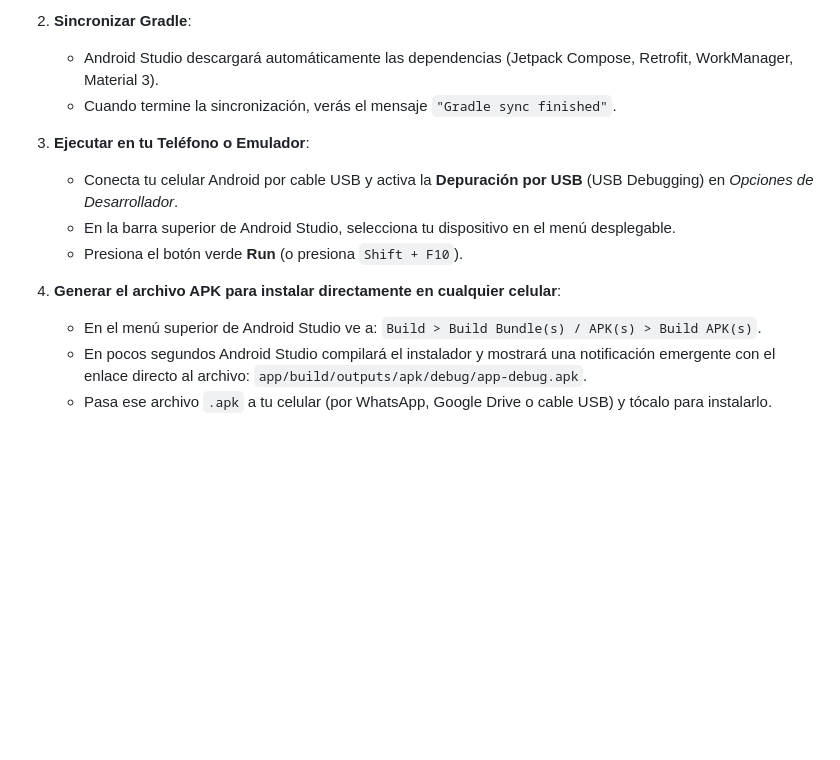
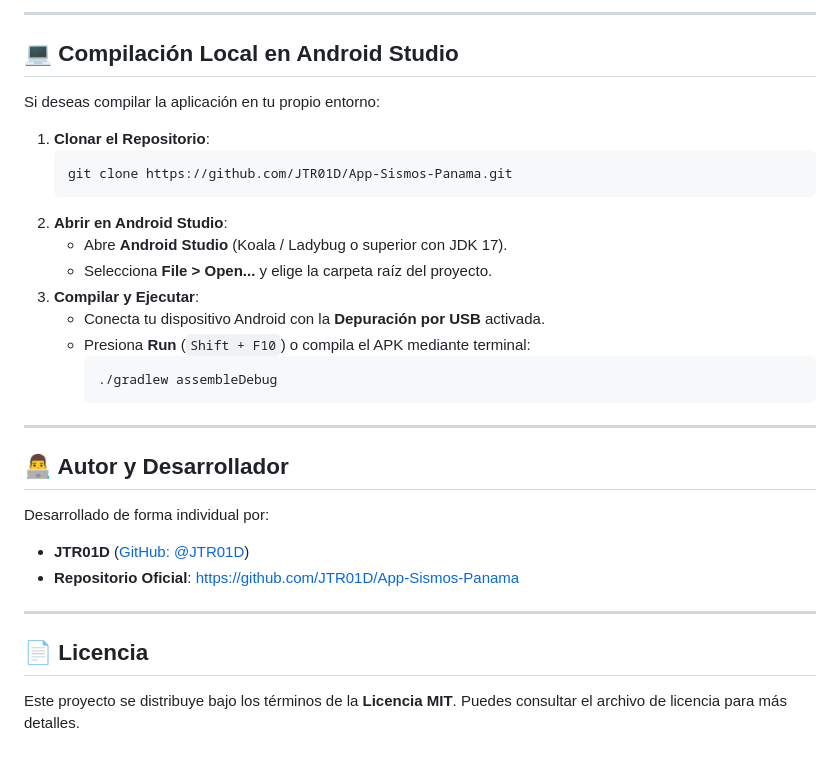
Before and after one commit to JTR01D/App-Sismos-Panama, a Markdown page: README.md, the part around one of its changes. Drawn GitHub-style; blank space fills up the shorter version.

````diff
--- a/README.md
+++ b/README.md
@@ -91,16 +143,35 @@ app/src/main/
 
-2. **Sincronizar Gradle**:
-   * Android Studio descargará automáticamente las dependencias (Jetpack Compose, Retrofit, WorkManager, Material 3).
-   * Cuando termine la sincronización, verás el mensaje `"Gradle sync finished"`.
+---
 
-3. **Ejecutar en tu Teléfono o Emulador**:
-   * Conecta tu celular Android por cable USB y activa la **Depuración por USB** (USB Debugging) en *Opciones de Desarrollador*.
-   * En la barra superior de Android Studio, selecciona tu dispositivo en el menú desplegable.
-   * Presiona el botón verde **Run** (o presiona `Shift + F10`).
+## 💻 Compilación Local en Android Studio
 
-4. **Generar el archivo APK para instalar directamente en cualquier celular**:
-   * En el menú superior de Android Studio ve a:
-     `Build > Build Bundle(s) / APK(s) > Build APK(s)`.
-   * En pocos segundos Android Studio compilará el instalador y mostrará una notificación emergente con el enlace directo al archivo:
-     `app/build/outputs/apk/debug/app-debug.apk`.
-   * Pasa ese archivo `.apk` a tu celular (por WhatsApp, Google Drive o cable USB) y tócalo para instalarlo.
+Si deseas compilar la aplicación en tu propio entorno:
+
+1. **Clonar el Repositorio**:
+   ```bash
+   git clone https://github.com/JTR01D/App-Sismos-Panama.git
+   ```
+2. **Abrir en Android Studio**:
+   * Abre **Android Studio** (Koala / Ladybug o superior con JDK 17).
+   * Selecciona **File > Open...** y elige la carpeta raíz del proyecto.
+3. **Compilar y Ejecutar**:
+   * Conecta tu dispositivo Android con la **Depuración por USB** activada.
+   * Presiona **Run** (`Shift + F10`) o compila el APK mediante terminal:
+     ```bash
+     ./gradlew assembleDebug
+     ```
+
+---
+
+## 👨‍💻 Autor y Desarrollador
+
+Desarrollado de forma individual por:
+
+* **JTR01D** ([GitHub: @JTR01D](https://github.com/JTR01D))
+* **Repositorio Oficial**: [https://github.com/JTR01D/App-Sismos-Panama](https://github.com/JTR01D/App-Sismos-Panama)
+
+---
+
+## 📄 Licencia
+
+Este proyecto se distribuye bajo los términos de la **Licencia MIT**. Puedes consultar el archivo de licencia para más detalles.
````
Also changed, not shown: other parts of README.md (+105 -53 lines).
